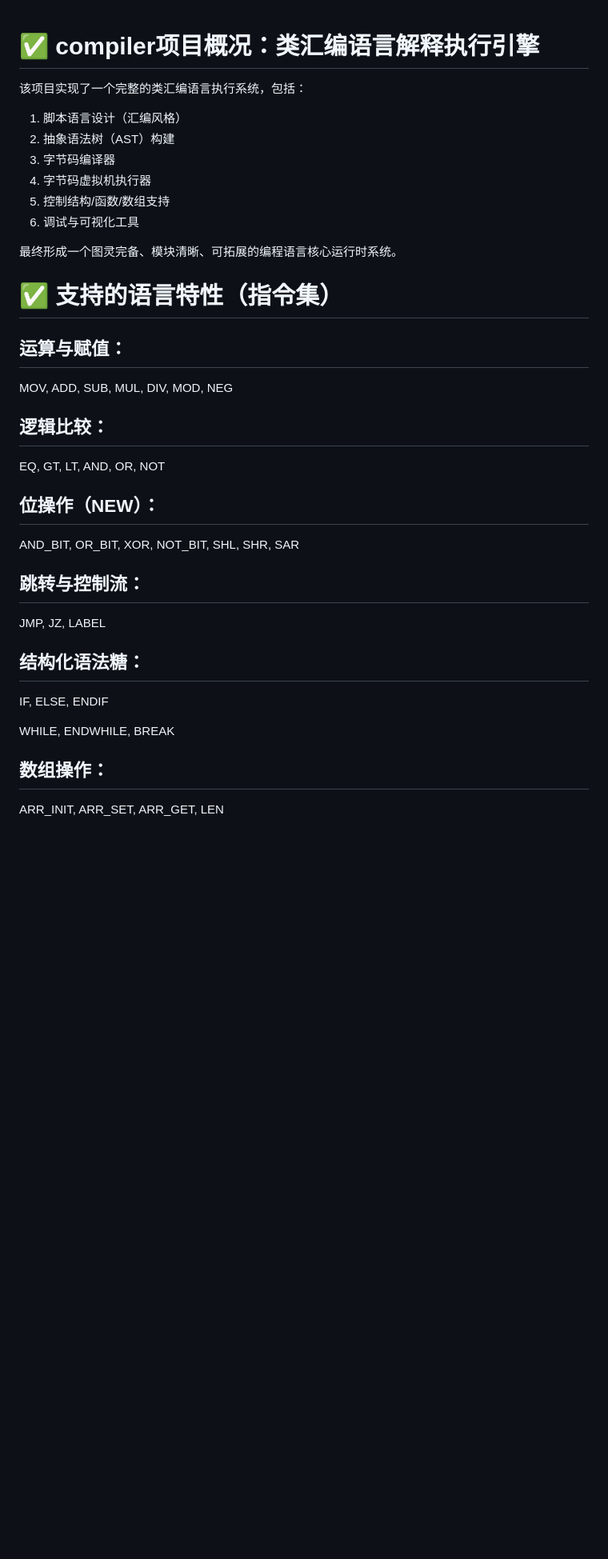
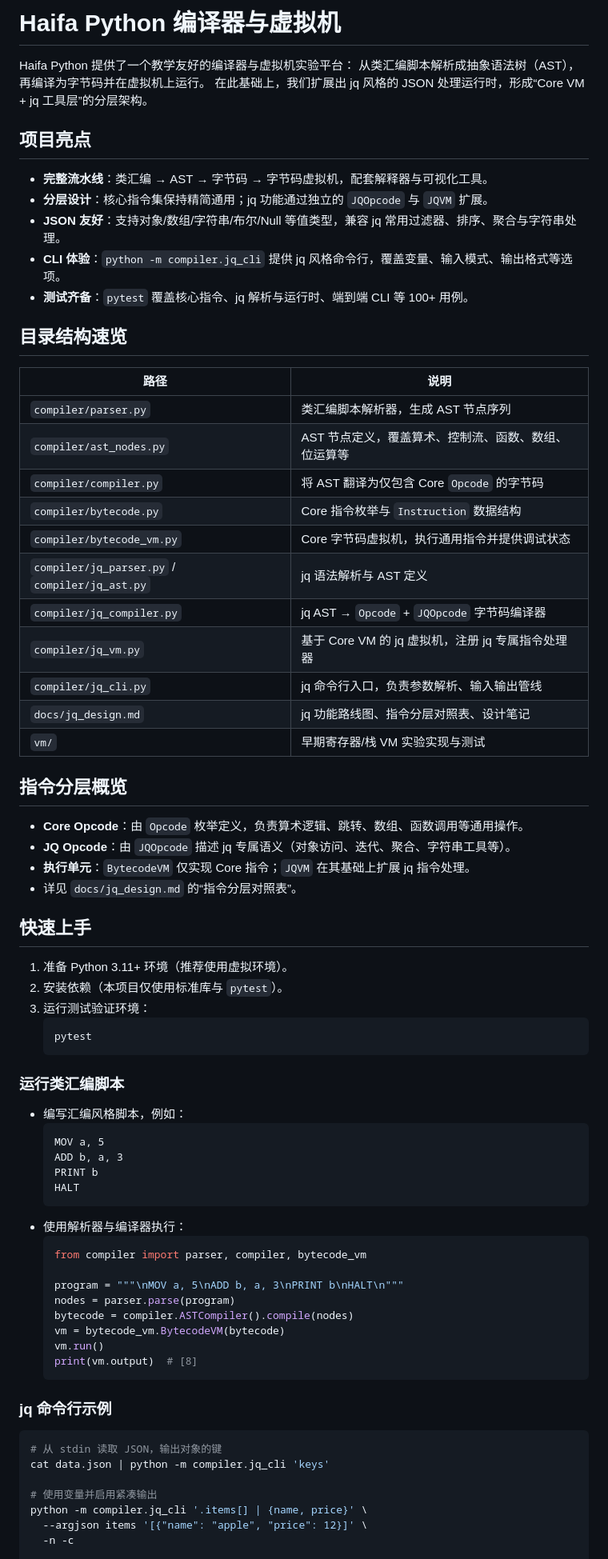
Before and after one commit to AarenWang/haifa-python, a Markdown page: README.md, the part around one of its changes. Shown at 80% size. Rendered like a GitHub page; blank space fills up the shorter version.

````diff
--- a/README.md
+++ b/README.md
@@ -1,33 +1,72 @@
+# Haifa Python 编译器与虚拟机
 
-# ✅ compiler项目概况：类汇编语言解释执行引擎
-该项目实现了一个完整的类汇编语言执行系统，包括：
-1. 脚本语言设计（汇编风格）
-2. 抽象语法树（AST）构建
-3. 字节码编译器
-4. 字节码虚拟机执行器
-5. 控制结构/函数/数组支持
-6. 调试与可视化工具
+Haifa Python 提供了一个教学友好的编译器与虚拟机实验平台：
+从类汇编脚本解析成抽象语法树（AST），再编译为字节码并在虚拟机上运行。
+在此基础上，我们扩展出 jq 风格的 JSON 处理运行时，形成“Core VM + jq 工具层”的分层架构。
 
-最终形成一个图灵完备、模块清晰、可拓展的编程语言核心运行时系统。
+## 项目亮点
+- **完整流水线**：类汇编 → AST → 字节码 → 字节码虚拟机，配套解释器与可视化工具。
+- **分层设计**：核心指令集保持精简通用；jq 功能通过独立的 `JQOpcode` 与 `JQVM` 扩展。
+- **JSON 友好**：支持对象/数组/字符串/布尔/Null 等值类型，兼容 jq 常用过滤器、排序、聚合与字符串处理。
+- **CLI 体验**：`python -m compiler.jq_cli` 提供 jq 风格命令行，覆盖变量、输入模式、输出格式等选项。
+- **测试齐备**：`pytest` 覆盖核心指令、jq 解析与运行时、端到端 CLI 等 100+ 用例。
 
-# ✅ 支持的语言特性（指令集）
-## 运算与赋值：
-MOV, ADD, SUB, MUL, DIV, MOD, NEG
+## 目录结构速览
+| 路径 | 说明 |
+| --- | --- |
+| `compiler/parser.py` | 类汇编脚本解析器，生成 AST 节点序列 |
+| `compiler/ast_nodes.py` | AST 节点定义，覆盖算术、控制流、函数、数组、位运算等 |
+| `compiler/compiler.py` | 将 AST 翻译为仅包含 Core `Opcode` 的字节码 |
+| `compiler/bytecode.py` | Core 指令枚举与 `Instruction` 数据结构 |
+| `compiler/bytecode_vm.py` | Core 字节码虚拟机，执行通用指令并提供调试状态 |
+| `compiler/jq_parser.py` / `compiler/jq_ast.py` | jq 语法解析与 AST 定义 |
+| `compiler/jq_compiler.py` | jq AST → `Opcode` + `JQOpcode` 字节码编译器 |
+| `compiler/jq_vm.py` | 基于 Core VM 的 jq 虚拟机，注册 jq 专属指令处理器 |
+| `compiler/jq_cli.py` | jq 命令行入口，负责参数解析、输入输出管线 |
+| `docs/jq_design.md` | jq 功能路线图、指令分层对照表、设计笔记 |
+| `vm/` | 早期寄存器/栈 VM 实验实现与测试 |
 
-## 逻辑比较：
-EQ, GT, LT, AND, OR, NOT
+## 指令分层概览
+- **Core Opcode**：由 `Opcode` 枚举定义，负责算术逻辑、跳转、数组、函数调用等通用操作。
+- **JQ Opcode**：由 `JQOpcode` 描述 jq 专属语义（对象访问、迭代、聚合、字符串工具等）。
+- **执行单元**：`BytecodeVM` 仅实现 Core 指令；`JQVM` 在其基础上扩展 jq 指令处理。
+- 详见 `docs/jq_design.md` 的“指令分层对照表”。
 
-## 位操作（NEW）：
-AND_BIT, OR_BIT, XOR, NOT_BIT, SHL, SHR, SAR
+## 快速上手
+1. 准备 Python 3.11+ 环境（推荐使用虚拟环境）。
+2. 安装依赖（本项目仅使用标准库与 `pytest`）。
+3. 运行测试验证环境：
+   ```bash
+   pytest
+   ```
 
-## 跳转与控制流：
-JMP, JZ, LABEL
+### 运行类汇编脚本
+- 编写汇编风格脚本，例如：
+  ```
+  MOV a, 5
+  ADD b, a, 3
+  PRINT b
+  HALT
+  ```
+- 使用解析器与编译器执行：
+  ```python
+  from compiler import parser, compiler, bytecode_vm
 
-## 结构化语法糖：
-IF, ELSE, ENDIF
+  program = """\nMOV a, 5\nADD b, a, 3\nPRINT b\nHALT\n"""
+  nodes = parser.parse(program)
+  bytecode = compiler.ASTCompiler().compile(nodes)
+  vm = bytecode_vm.BytecodeVM(bytecode)
+  vm.run()
+  print(vm.output)  # [8]
+  ```
 
-WHILE, ENDWHILE, BREAK
+### jq 命令行示例
+```bash
+# 从 stdin 读取 JSON，输出对象的键
+cat data.json | python -m compiler.jq_cli 'keys'
 
-## 数组操作：
-ARR_INIT, ARR_SET, ARR_GET, LEN
+# 使用变量并启用紧凑输出
+python -m compiler.jq_cli '.items[] | {name, price}' \
+  --argjson items '[{"name": "apple", "price": 12}]' \
+  -n -c
 
````
Also changed, not shown: other parts of README.md (+19 -99 lines).
